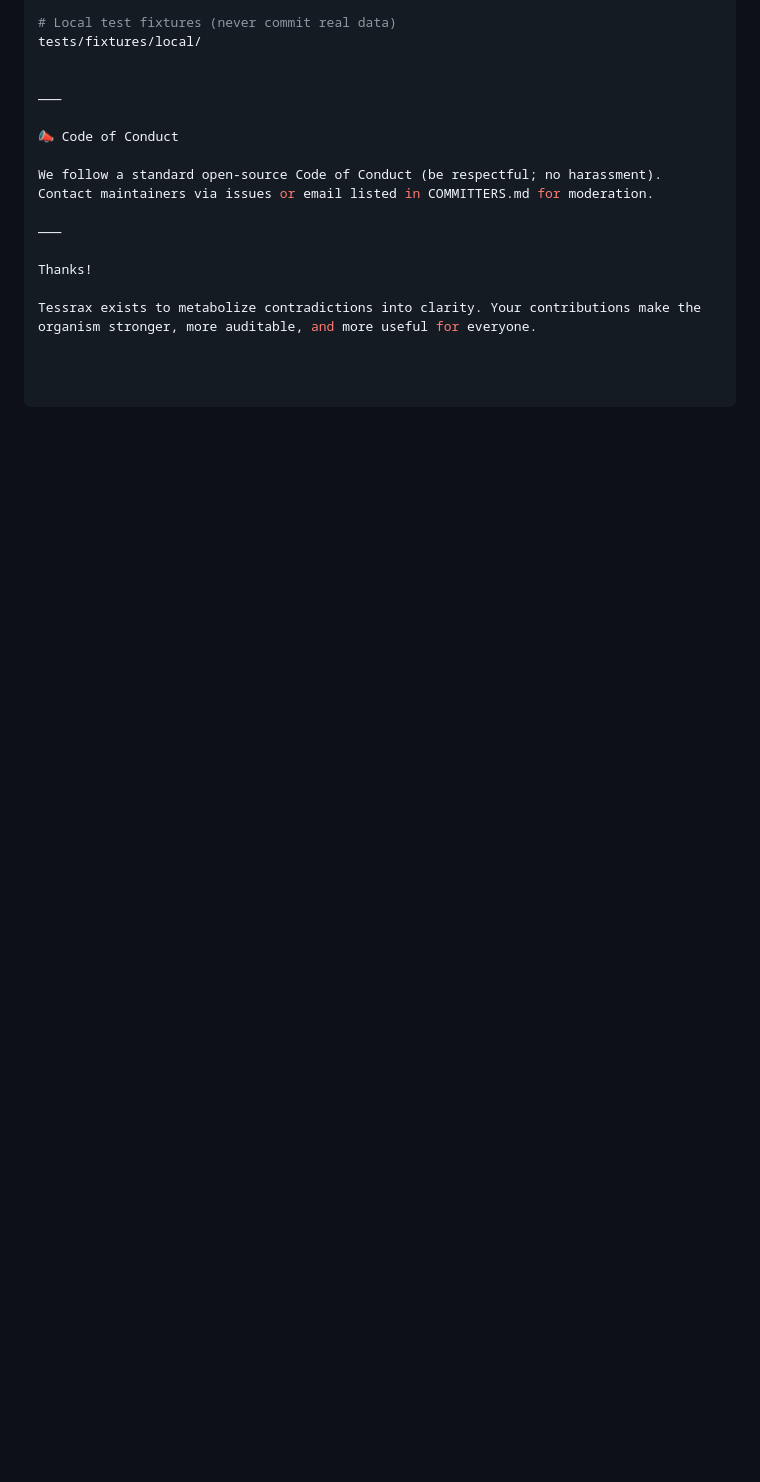
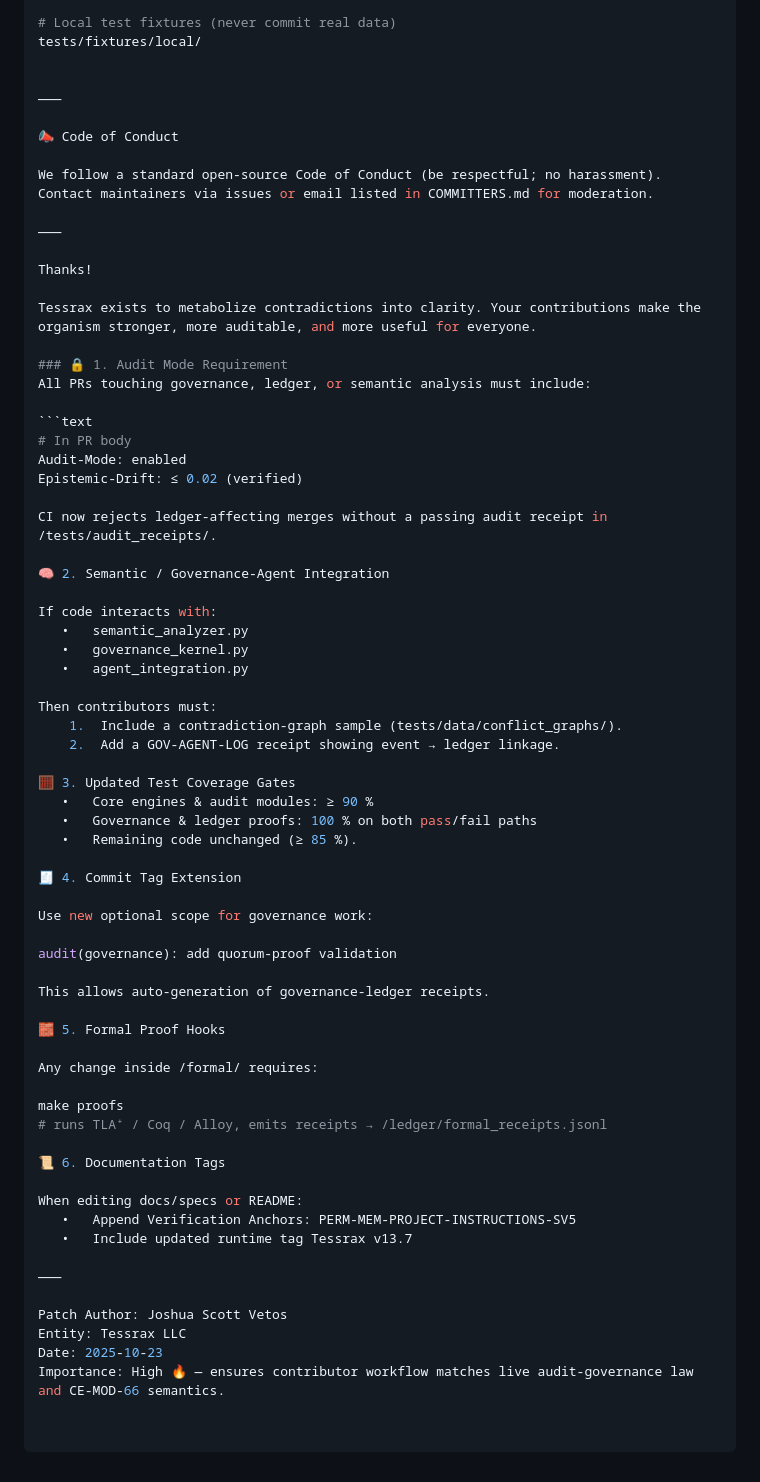
Before and after one commit to joshuavetos/Tessrax, a Markdown page: CONTRIBUTING.md, the part around the change. GitHub-like rendering; blank space fills up the shorter version.

````diff
--- a/CONTRIBUTING.md
+++ b/CONTRIBUTING.md
@@ -262,3 +262,57 @@ Contact maintainers via issues or email listed in COMMITTERS.md for moderation.
 Thanks!
 
 Tessrax exists to metabolize contradictions into clarity. Your contributions make the organism stronger, more auditable, and more useful for everyone.
+
+### 🔒 1. Audit Mode Requirement
+All PRs touching governance, ledger, or semantic analysis must include:
+
+```text
+# In PR body
+Audit-Mode: enabled
+Epistemic-Drift: ≤ 0.02 (verified)
+
+CI now rejects ledger-affecting merges without a passing audit receipt in /tests/audit_receipts/.
+
+🧠 2. Semantic / Governance-Agent Integration
+
+If code interacts with:
+   •   semantic_analyzer.py
+   •   governance_kernel.py
+   •   agent_integration.py
+
+Then contributors must:
+	1.	Include a contradiction-graph sample (tests/data/conflict_graphs/).
+	2.	Add a GOV-AGENT-LOG receipt showing event → ledger linkage.
+
+🧮 3. Updated Test Coverage Gates
+   •   Core engines & audit modules: ≥ 90 %
+   •   Governance & ledger proofs: 100 % on both pass/fail paths
+   •   Remaining code unchanged (≥ 85 %).
+
+🧾 4. Commit Tag Extension
+
+Use new optional scope for governance work:
+
+audit(governance): add quorum-proof validation
+
+This allows auto-generation of governance-ledger receipts.
+
+🧱 5. Formal Proof Hooks
+
+Any change inside /formal/ requires:
+
+make proofs
+# runs TLA⁺ / Coq / Alloy, emits receipts → /ledger/formal_receipts.jsonl
+
+📜 6. Documentation Tags
+
+When editing docs/specs or README:
+   •   Append Verification Anchors: PERM-MEM-PROJECT-INSTRUCTIONS-SV5
+   •   Include updated runtime tag Tessrax v13.7
+
+⸻
+
+Patch Author: Joshua Scott Vetos
+Entity: Tessrax LLC
+Date: 2025-10-23
+Importance: High 🔥 — ensures contributor workflow matches live audit-governance law and CE-MOD-66 semantics.
````
